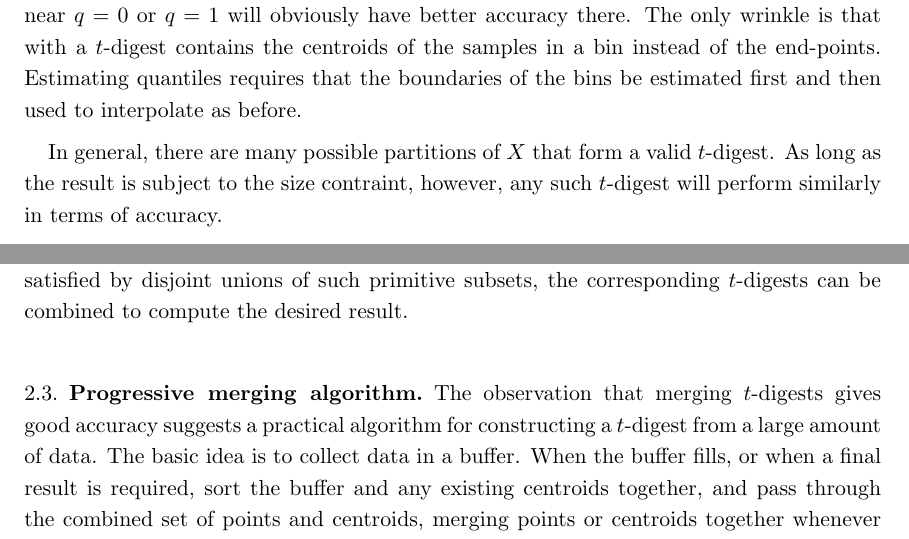
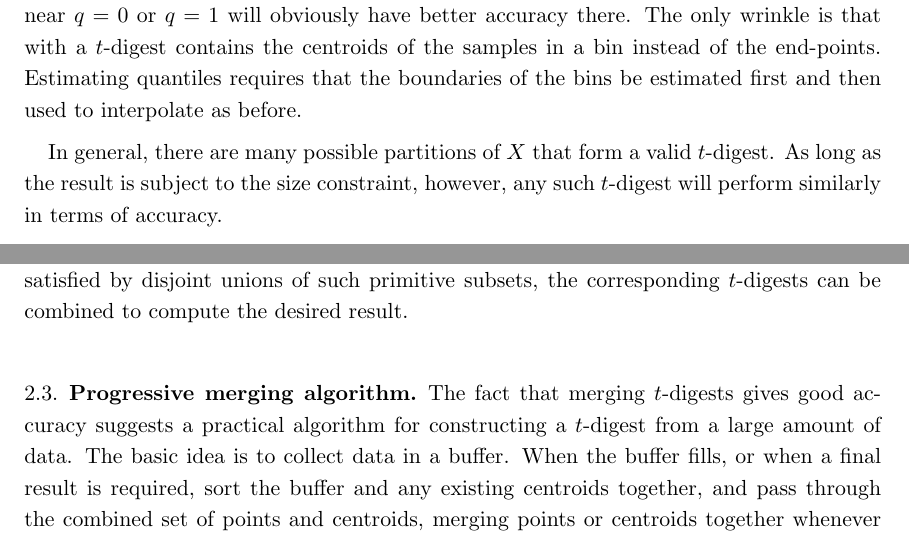
Before and after one commit to tdunning/t-digest, a LaTeX paper (docs/t-digest-paper/histo.tex): two parts of pages 6 and 8 of 25, joined at a grey line, cut so that both start at the same text. Compiled offline with pdfLaTeX.

Commit message:
Typo fixes in article

```diff
--- a/docs/t-digest-paper/histo.tex
+++ b/docs/t-digest-paper/histo.tex
@@ -98,7 +98,7 @@ The introduction of the concept of a scaling function provides a useful way to s
 
 Once we have formed a $t$-digest by binning the original sequence into sub-sequences that satisfy the size limit, we can estimate quantiles using interpolation between the end-points of each bin. This is similar to what is done in other quantile estimation algorithms such as Greenwald-Khanna and will give errors that scale roughly quadratically in the number of samples in each sub-sequence. The $t$-digest, having smaller number of samples in bins near $q=0$ or $q=1$ will obviously have better accuracy there. The only wrinkle is that with a $t$-digest contains the centroids of the samples in a bin instead of the end-points. Estimating quantiles requires that the boundaries of the bins be estimated first and then used to interpolate as before.
 
-In general, there are many possible partitions of $X$ that form a valid $t$-digest. As long as the result is subject to the size contraint, however, any such $t$-digest will perform similarly in terms of accuracy.
+In general, there are many possible partitions of $X$ that form a valid $t$-digest. As long as the result is subject to the size constraint, however, any such $t$-digest will perform similarly in terms of accuracy.
 
 Figure \ref{fig:linear-interpolation} shows an example of how error bounds are improved by the strategy of keeping bins small near extreme values of $q$.
 
@@ -123,7 +123,7 @@ The ability to merge $t$-digests makes parallel processing of large data-sets re
 A similar divide and conquer strategy can be used to allow $t$-digests to be used in OLAP systems. The idea is that queries involving quantiles of subsets of data can be approximated quickly by breaking the input data set into subsets corresponding to each unique combination of selection factors. A single $t$-digest is then pre-computed for each unique combination of selection factors. To the extent that all interesting queries can be satisfied by disjoint unions of such primitive subsets, the corresponding $t$-digests can be combined to compute the desired result.
 
 \subsection{Progressive merging algorithm}
-The observation that merging $t$-digests gives good accuracy suggests a practical algorithm for constructing a $t$-digest from a large amount of data. The basic idea is to collect data in a buffer. When the buffer fills, or when a final result is required, sort the buffer and any existing centroids together, and pass through the combined set of points and centroids, merging points or centroids together whenever the size limits can be satisfied by the merged value. With an arbitrarily large buffer, this algorithm reduces to the original approach for constructing a $t$-digest from sorted data since the overall effect is simply a single merging pass through all the data. For smaller buffer sizes, however, many merge passes are required to process a large amount of data. This is essentially equivalent to forming independent $t$-digests on buffers of data and then sequentially merging them to get the final result.
+The fact that merging $t$-digests gives good accuracy suggests a practical algorithm for constructing a $t$-digest from a large amount of data. The basic idea is to collect data in a buffer. When the buffer fills, or when a final result is required, sort the buffer and any existing centroids together, and pass through the combined set of points and centroids, merging points or centroids together whenever the size limits can be satisfied by the merged value. With an arbitrarily large buffer, this algorithm reduces to the original approach for constructing a $t$-digest from sorted data since the overall effect is simply a single merging pass through all the data. For smaller buffer sizes, however, many merge passes are required to process a large amount of data. This is essentially equivalent to forming independent $t$-digests on buffers of data and then sequentially merging them to get the final result.
 
 The operation of merging a buffer's worth of samples into an existing set of centroids is shown in Algorithm \ref{alg:merge}. Note that the check on the size bound is optimized to only require as many evaluations of $k(q)$ during the merge as there are output values in $C'$. This is done by computing the bounding value $q_{limit} = k^{-1}(k(q, \delta) + 1, \delta)$ each time a new centroid is emitted. This allows the conditional to be triggered based on comparisons of $q$ so that if many points are merged, no additional calls to $k$ are needed. If $n \gg 2 \left \lceil \delta \right \rceil$, this can result in a considerable speedup since computing $\sin^{-1}$ is expensive. Note also that this algorithm allows static allocation of all data structures as four arrays of primitive values, avoiding any dynamic allocation or structure boxing/unboxing.
 \begin{algorithm}[ht]
```
